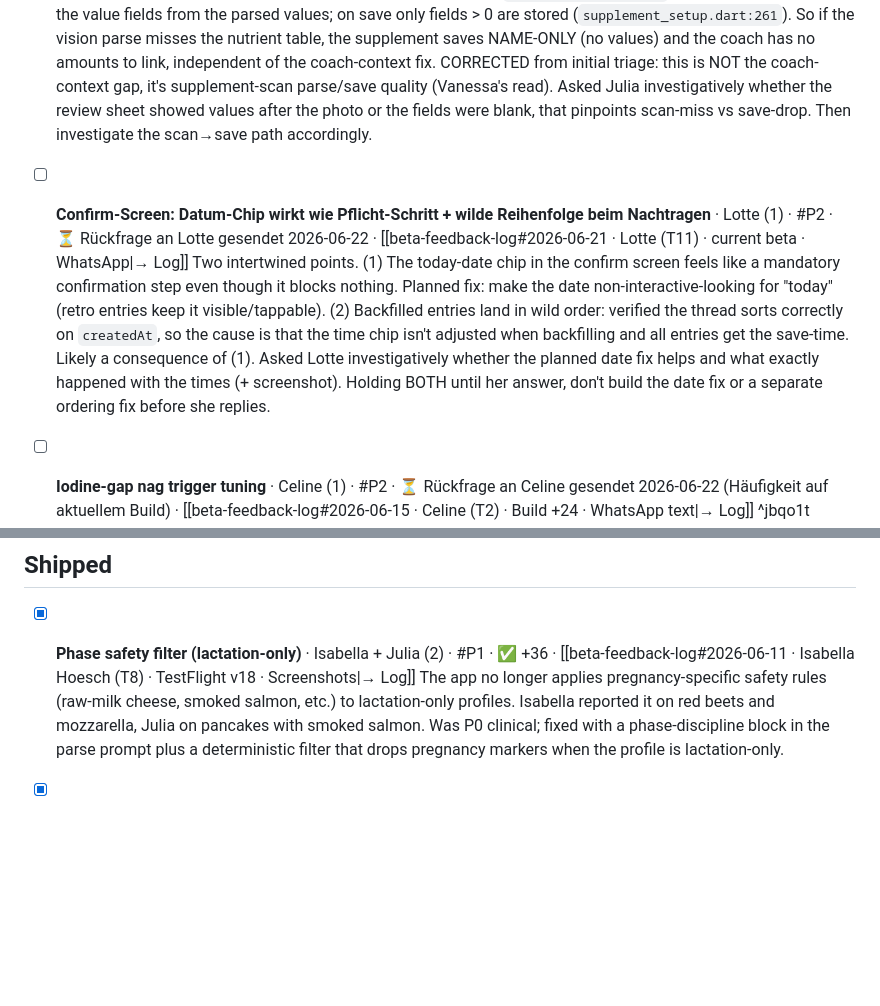
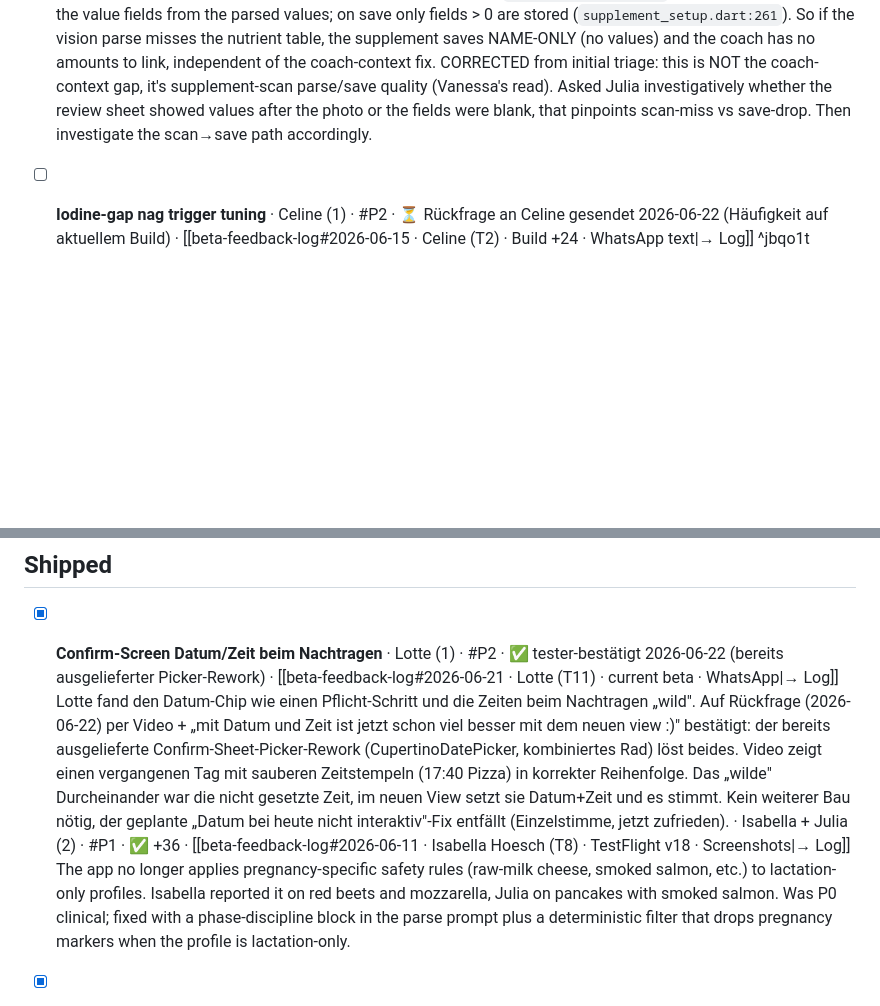
Before and after one commit to nourish-me/nourishme, a Markdown page: docs/board.md, 2 parts joined by grey strips. Rendered like a GitHub page; blank space fills up the shorter version.

Commit message:
Board: Lotte date/time card resolved -> Shipped (tester-confirmed)
Lotte confirmed via video + 'mit Datum und Zeit ist jetzt schon viel
besser mit dem neuen view' that the already-shipped confirm-sheet picker
rework resolves both her points (date-chip feel + wild ordering). Video
shows a past day with clean ordered timestamps. No further build; the
planned 'date non-interactive for today' fix is dropped (single voice, now
satisfied).

Co-Authored-By: Claude Opus 4.8 (1M context) <noreply@anthropic.com>

```diff
--- a/docs/board.md
+++ b/docs/board.md
@@ -67,8 +67,6 @@ kanban-plugin: board
 - [ ] **Supplement-Label-Scan erkennt/speichert Werte nicht zuverlässig** · Julia (1) · #P2 · ⏳ Rückfrage an Julia gesendet 2026-06-22 · [[beta-feedback-log#2026-06-21 · Julia (T10) · current beta · E-Mail|→ Log]]
 	Julia photographed her Fetesept package (with the Nährwerttabelle) at setup, but the coach couldn't link her supplement until she told it explicitly, twice. Code path verified: `parseSupplementLabel` → review sheet pre-fills the value fields from the parsed values; on save only fields > 0 are stored (`supplement_setup.dart:261`). So if the vision parse misses the nutrient table, the supplement saves NAME-ONLY (no values) and the coach has no amounts to link, independent of the coach-context fix. CORRECTED from initial triage: this is NOT the coach-context gap, it's supplement-scan parse/save quality (Vanessa's read). Asked Julia investigatively whether the review sheet showed values after the photo or the fields were blank, that pinpoints scan-miss vs save-drop. Then investigate the scan→save path accordingly.
 
-- [ ] **Confirm-Screen: Datum-Chip wirkt wie Pflicht-Schritt + wilde Reihenfolge beim Nachtragen** · Lotte (1) · #P2 · ⏳ Rückfrage an Lotte gesendet 2026-06-22 · [[beta-feedback-log#2026-06-21 · Lotte (T11) · current beta · WhatsApp|→ Log]]
-	Two intertwined points. (1) The today-date chip in the confirm screen feels like a mandatory confirmation step even though it blocks nothing. Planned fix: make the date non-interactive-looking for "today" (retro entries keep it visible/tappable). (2) Backfilled entries land in wild order: verified the thread sorts correctly on `createdAt`, so the cause is that the time chip isn't adjusted when backfilling and all entries get the save-time. Likely a consequence of (1). Asked Lotte investigatively whether the planned date fix helps and what exactly happened with the times (+ screenshot). Holding BOTH until her answer, don't build the date fix or a separate ordering fix before she replies.
 - [ ] **Iodine-gap nag trigger tuning** · Celine (1) · #P2 · ⏳ Rückfrage an Celine gesendet 2026-06-22 (Häufigkeit auf aktuellem Build) · [[beta-feedback-log#2026-06-15 · Celine (T2) · Build +24 · WhatsApp text|→ Log]] ^jbqo1t
 	Celine deliberately takes a Femibion variant without iodine, so the chronic "iodine low" nudge is correct on the data but exhausting on tone. EXPLORE (2026-06-22): the per-meal micro-nudge (_microNudgeFor, coach_session_manager.dart) ALREADY has a 7-day per-nutrient cooldown (#106), shipped in Build +26 — AFTER Celine's Build +24 report — so she now has it (current build +36). The acute "daily nag" is therefore most likely already capped to weekly. Sent her an investigative question about how often she still sees the hint. Pending her answer: if rare now → close (cooldown was enough); if still nagging → build the fine "deliberate-skip" opt-out (keeps iodine visible in the header, mutes only its nag; the blunt deselect in Settings hides it entirely, which she doesn't want). Single voice + tone, so no build until her answer.
 
@@ -116,7 +114,8 @@ kanban-plugin: board
 
 ## Shipped
 
-- [x] **Phase safety filter (lactation-only)** · Isabella + Julia (2) · #P1 · ✅ +36 · [[beta-feedback-log#2026-06-11 · Isabella Hoesch (T8) · TestFlight v18 · Screenshots|→ Log]]
+- [x] **Confirm-Screen Datum/Zeit beim Nachtragen** · Lotte (1) · #P2 · ✅ tester-bestätigt 2026-06-22 (bereits ausgelieferter Picker-Rework) · [[beta-feedback-log#2026-06-21 · Lotte (T11) · current beta · WhatsApp|→ Log]]
+	Lotte fand den Datum-Chip wie einen Pflicht-Schritt und die Zeiten beim Nachtragen „wild". Auf Rückfrage (2026-06-22) per Video + „mit Datum und Zeit ist jetzt schon viel besser mit dem neuen view :)" bestätigt: der bereits ausgelieferte Confirm-Sheet-Picker-Rework (CupertinoDatePicker, kombiniertes Rad) löst beides. Video zeigt einen vergangenen Tag mit sauberen Zeitstempeln (17:40 Pizza) in korrekter Reihenfolge. Das „wilde" Durcheinander war die nicht gesetzte Zeit, im neuen View setzt sie Datum+Zeit und es stimmt. Kein weiterer Bau nötig, der geplante „Datum bei heute nicht interaktiv"-Fix entfällt (Einzelstimme, jetzt zufrieden). · Isabella + Julia (2) · #P1 · ✅ +36 · [[beta-feedback-log#2026-06-11 · Isabella Hoesch (T8) · TestFlight v18 · Screenshots|→ Log]]
 	The app no longer applies pregnancy-specific safety rules (raw-milk cheese, smoked salmon, etc.) to lactation-only profiles. Isabella reported it on red beets and mozzarella, Julia on pancakes with smoked salmon. Was P0 clinical; fixed with a phase-discipline block in the parse prompt plus a deterministic filter that drops pregnancy markers when the profile is lactation-only.
 - [x] **Retro-logging discovery (date as title)** · Eva + Svenja + Isabella (3) · #P1 · ✅ +36 · [[beta-feedback-log#2026-06-15 · Eva (T1) · Build +24 · voice message|→ Log]]
 	All three testers tried to log a meal for a past day and didn't find the existing AppBar date picker. Solved by making the date itself the screen title with an arrow, plus a "VERGANGENER TAG" eyebrow and a "Heute" reset button on past days.
```
